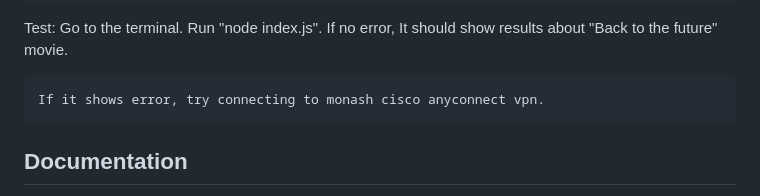
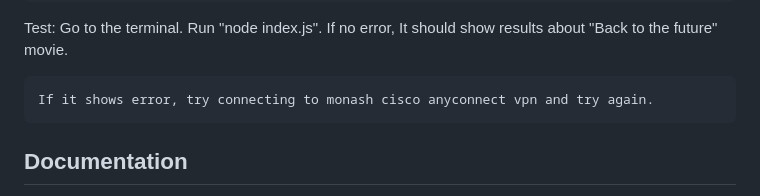
Before and after one commit to Monash-FIT3170/CUMA, a Markdown page: README.md, the part around the change. Drawn GitHub-style.

Commit message:
update instruction for mongodb setup

```diff
--- a/README.md
+++ b/README.md
@@ -40,7 +40,7 @@ Put in .env file:
 Test:
     Go to the terminal. Run "node index.js". If no error, It should show results about "Back to the future" movie.
 
-    If it shows error, try connecting to monash cisco anyconnect vpn.
+    If it shows error, try connecting to monash cisco anyconnect vpn and try again.
 
 
 
```
